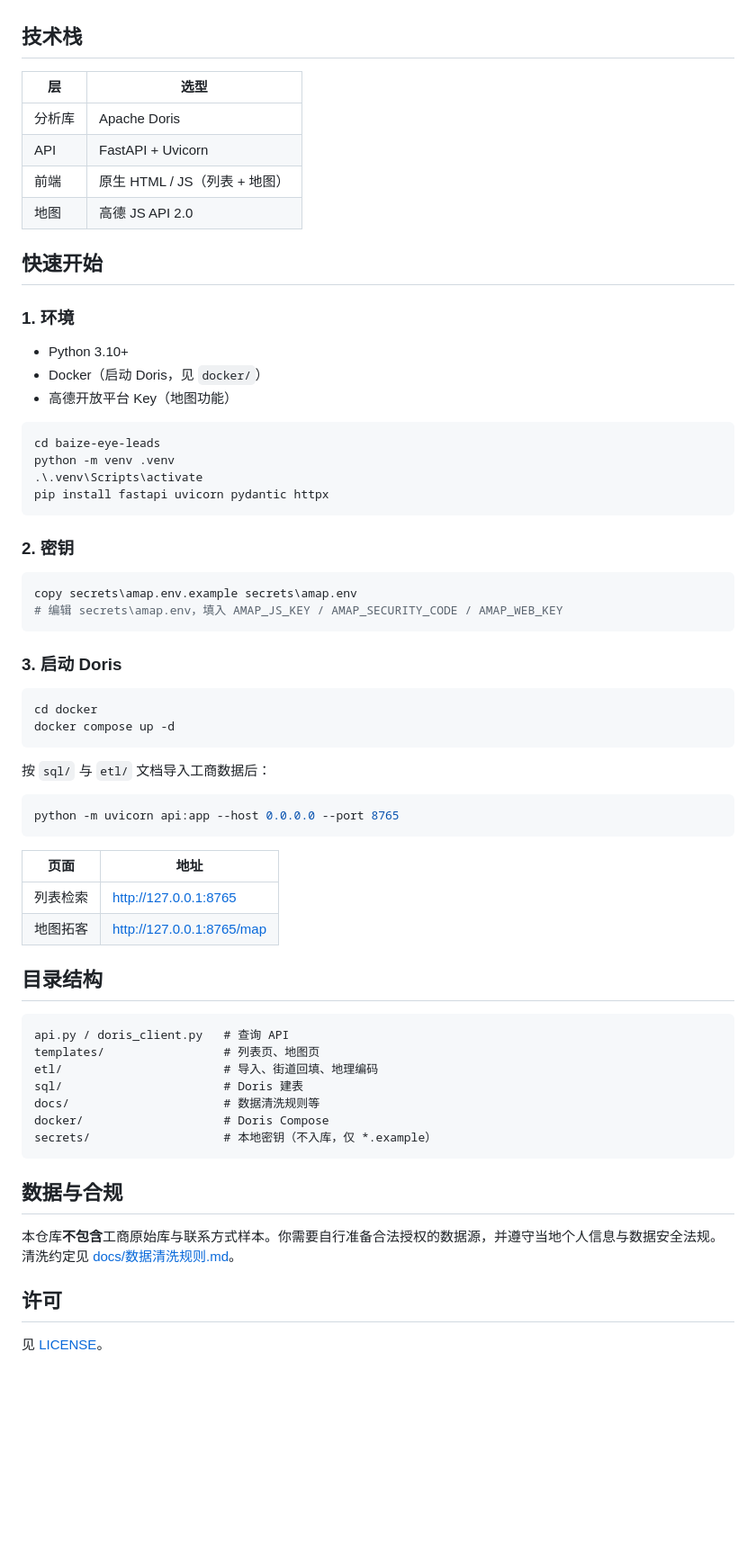
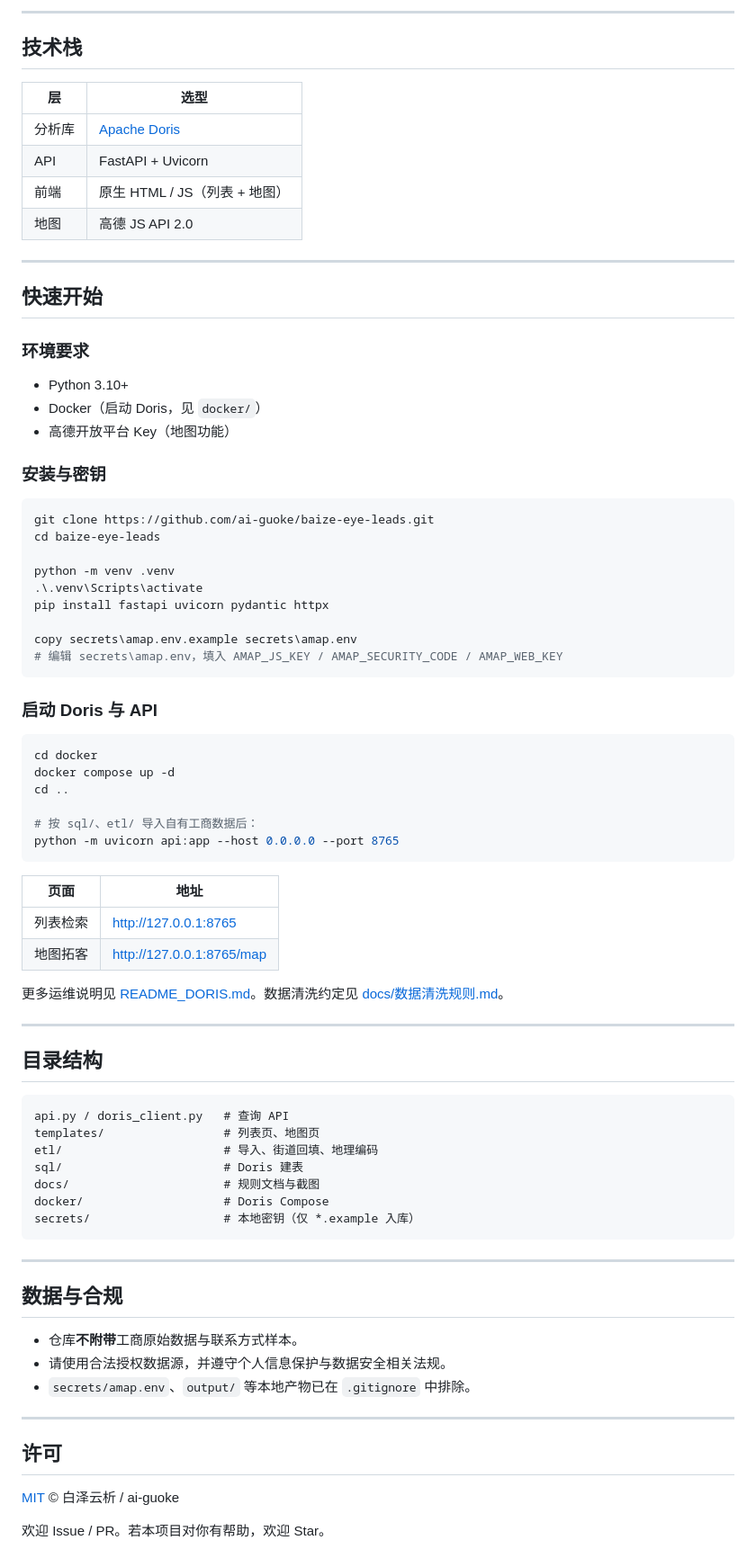
Before and after one commit to ai-guoke/baize-eye-leads, a Markdown page: README.md, the part around one of its changes. Shown at 90% size. Rendered like a GitHub page; blank space fills up the shorter version.

````diff
--- a/README.md
+++ b/README.md
@@ -15,45 +52,46 @@
+---
 
 ## 技术栈
 
 | 层 | 选型 |
 |----|------|
-| 分析库 | Apache Doris |
+| 分析库 | [Apache Doris](https://doris.apache.org/) |
 | API | FastAPI + Uvicorn |
 | 前端 | 原生 HTML / JS（列表 + 地图） |
 | 地图 | 高德 JS API 2.0 |
 
+---
+
 ## 快速开始
 
-### 1. 环境
+### 环境要求
 
 - Python 3.10+
 - Docker（启动 Doris，见 `docker/`）
 - 高德开放平台 Key（地图功能）
 
+### 安装与密钥
+
 ```powershell
+git clone https://github.com/ai-guoke/baize-eye-leads.git
 cd baize-eye-leads
+
 python -m venv .venv
 .\.venv\Scripts\activate
 pip install fastapi uvicorn pydantic httpx
-```
 
-### 2. 密钥
-
-```powershell
 copy secrets\amap.env.example secrets\amap.env
 # 编辑 secrets\amap.env，填入 AMAP_JS_KEY / AMAP_SECURITY_CODE / AMAP_WEB_KEY
 ```
 
-### 3. 启动 Doris
+### 启动 Doris 与 API
 
 ```powershell
 cd docker
 docker compose up -d
-```
+cd ..
 
-按 `sql/` 与 `etl/` 文档导入工商数据后：
-
-```powershell
+# 按 sql/、etl/ 导入自有工商数据后：
 python -m uvicorn api:app --host 0.0.0.0 --port 8765
 ```
 
@@ -62,6 +100,10 @@ python -m uvicorn api:app --host 0.0.0.0 --port 8765
 | 列表检索 | http://127.0.0.1:8765 |
 | 地图拓客 | http://127.0.0.1:8765/map |
 
+更多运维说明见 [README_DORIS.md](README_DORIS.md)。数据清洗约定见 [docs/数据清洗规则.md](docs/数据清洗规则.md)。
+
+---
+
 ## 目录结构
 
 ```
@@ -69,15 +111,23 @@ api.py / doris_client.py   # 查询 API
 templates/                 # 列表页、地图页
 etl/                       # 导入、街道回填、地理编码
 sql/                       # Doris 建表
-docs/                      # 数据清洗规则等
+docs/                      # 规则文档与截图
 docker/                    # Doris Compose
-secrets/                   # 本地密钥（不入库，仅 *.example）
+secrets/                   # 本地密钥（仅 *.example 入库）
 ```
+
+---
 
 ## 数据与合规
 
-本仓库**不包含**工商原始库与联系方式样本。你需要自行准备合法授权的数据源，并遵守当地个人信息与数据安全法规。清洗约定见 [docs/数据清洗规则.md](docs/数据清洗规则.md)。
+- 仓库**不附带**工商原始数据与联系方式样本。
+- 请使用合法授权数据源，并遵守个人信息保护与数据安全相关法规。
+- `secrets/amap.env`、`output/` 等本地产物已在 `.gitignore` 中排除。
+
+---
 
 ## 许可
 
-见 [LICENSE](LICENSE)。
+[MIT](LICENSE) © 白泽云析 / ai-guoke
+
+欢迎 Issue / PR。若本项目对你有帮助，欢迎 Star。
````
Also changed, not shown: other parts of README.md (+45 -8 lines), docs/screenshots/01-list-search.png (added), docs/screenshots/02-list-suzhou.png (added), 1 other file.
